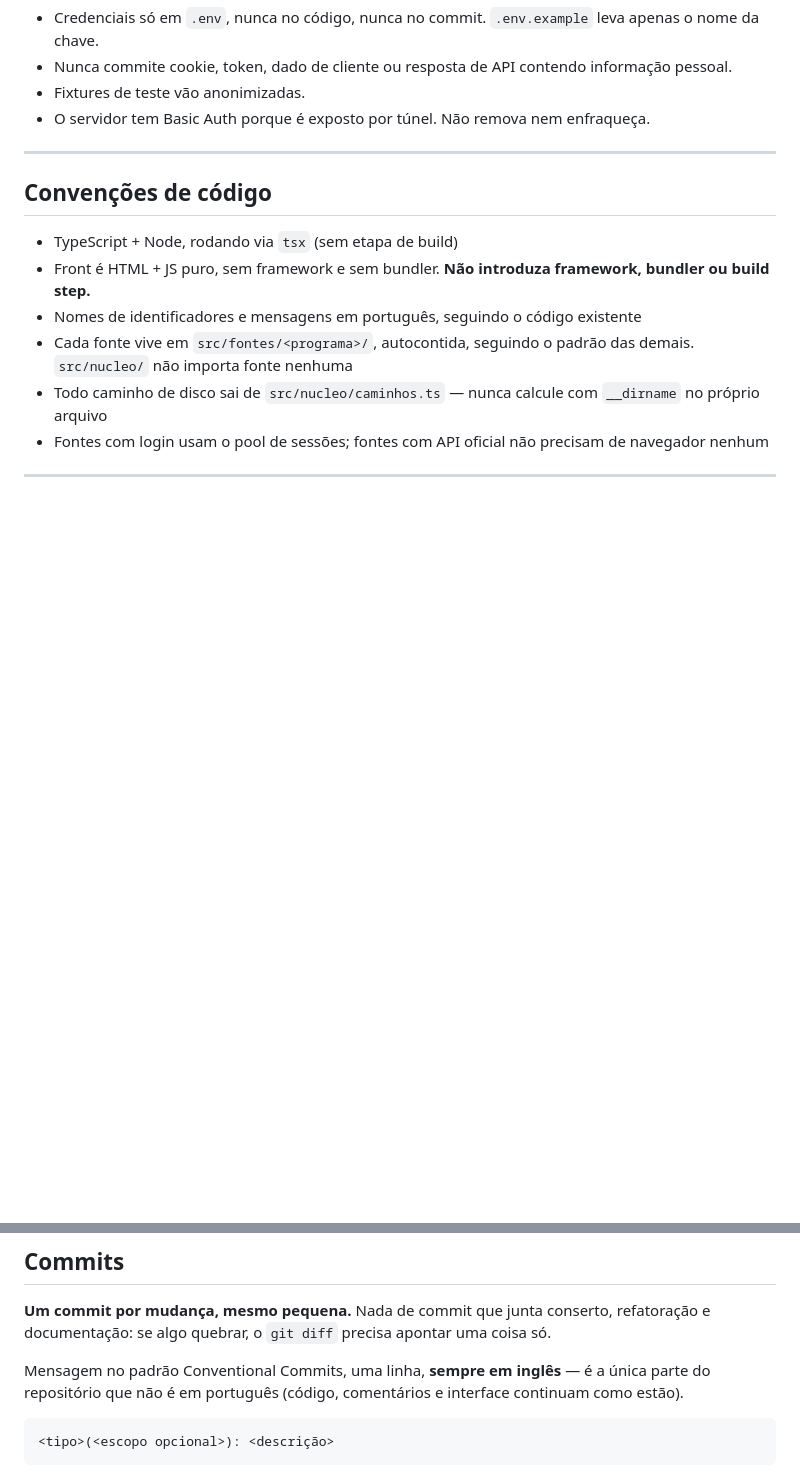
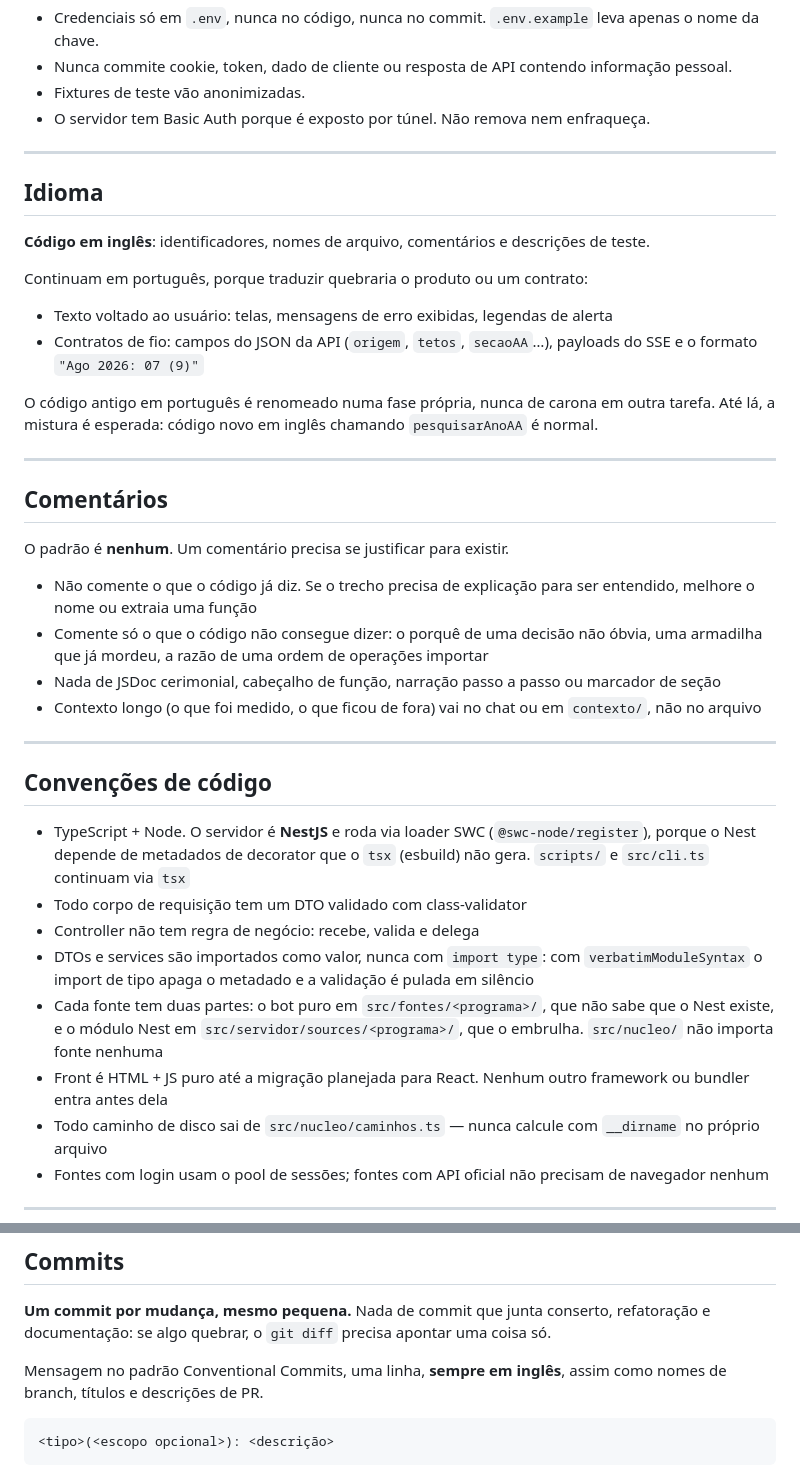
Before and after one commit to eduard0vieira/award-tool, a Markdown page: AGENTS.md, 2 parts joined by grey strips. Rendered like a GitHub page; blank space fills up the shorter version.

Commit message:
docs: require english code and minimal comments

````diff
--- a/AGENTS.md
+++ b/AGENTS.md
@@ -104,14 +104,53 @@ pedir.
 
 ---
 
+## Idioma
+
+**Código em inglês**: identificadores, nomes de arquivo, comentários e descrições
+de teste.
+
+Continuam em português, porque traduzir quebraria o produto ou um contrato:
+
+- Texto voltado ao usuário: telas, mensagens de erro exibidas, legendas de alerta
+- Contratos de fio: campos do JSON da API (`origem`, `tetos`, `secaoAA`…),
+  payloads do SSE e o formato `"Ago 2026: 07 (9)"`
+
+O código antigo em português é renomeado numa fase própria, nunca de carona em
+outra tarefa. Até lá, a mistura é esperada: código novo em inglês chamando
+`pesquisarAnoAA` é normal.
+
+---
+
+## Comentários
+
+O padrão é **nenhum**. Um comentário precisa se justificar para existir.
+
+- Não comente o que o código já diz. Se o trecho precisa de explicação para ser
+  entendido, melhore o nome ou extraia uma função
+- Comente só o que o código não consegue dizer: o porquê de uma decisão não
+  óbvia, uma armadilha que já mordeu, a razão de uma ordem de operações importar
+- Nada de JSDoc cerimonial, cabeçalho de função, narração passo a passo ou
+  marcador de seção
+- Contexto longo (o que foi medido, o que ficou de fora) vai no chat ou em
+  `contexto/`, não no arquivo
+
+---
+
 ## Convenções de código
 
-- TypeScript + Node, rodando via `tsx` (sem etapa de build)
-- Front é HTML + JS puro, sem framework e sem bundler. **Não introduza framework,
-  bundler ou build step.**
-- Nomes de identificadores e mensagens em português, seguindo o código existente
-- Cada fonte vive em `src/fontes/<programa>/`, autocontida, seguindo o padrão das
-  demais. `src/nucleo/` não importa fonte nenhuma
+- TypeScript + Node. O servidor é **NestJS** e roda via loader SWC
+  (`@swc-node/register`), porque o Nest depende de metadados de decorator que o
+  `tsx` (esbuild) não gera. `scripts/` e `src/cli.ts` continuam via `tsx`
+- Todo corpo de requisição tem um DTO validado com class-validator
+- Controller não tem regra de negócio: recebe, valida e delega
+- DTOs e services são importados como valor, nunca com `import type`: com
+  `verbatimModuleSyntax` o import de tipo apaga o metadado e a validação é pulada
+  em silêncio
+- Cada fonte tem duas partes: o bot puro em `src/fontes/<programa>/`, que não
+  sabe que o Nest existe, e o módulo Nest em `src/servidor/sources/<programa>/`,
+  que o embrulha. `src/nucleo/` não importa fonte nenhuma
+- Front é HTML + JS puro até a migração planejada para React. Nenhum outro
+  framework ou bundler entra antes dela
 - Todo caminho de disco sai de `src/nucleo/caminhos.ts` — nunca calcule com
   `__dirname` no próprio arquivo
 - Fontes com login usam o pool de sessões; fontes com API oficial não precisam de
@@ -136,9 +175,8 @@ pedir.
 refatoração e documentação: se algo quebrar, o `git diff` precisa apontar uma
 coisa só.
 
-Mensagem no padrão Conventional Commits, uma linha, **sempre em inglês** — é a
-única parte do repositório que não é em português (código, comentários e
-interface continuam como estão).
+Mensagem no padrão Conventional Commits, uma linha, **sempre em inglês**, assim
+como nomes de branch, títulos e descrições de PR.
 
 ```
 <tipo>(<escopo opcional>): <descrição>
````
